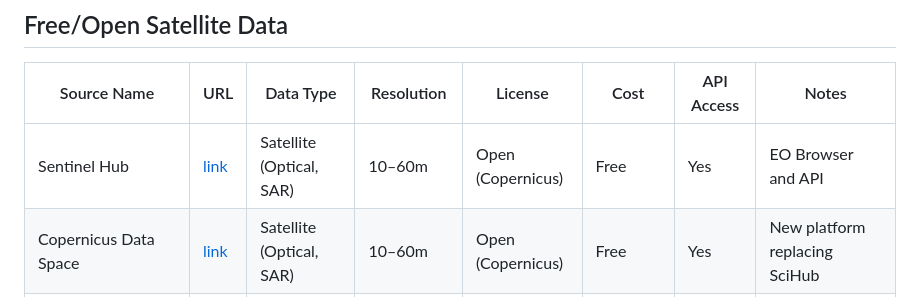
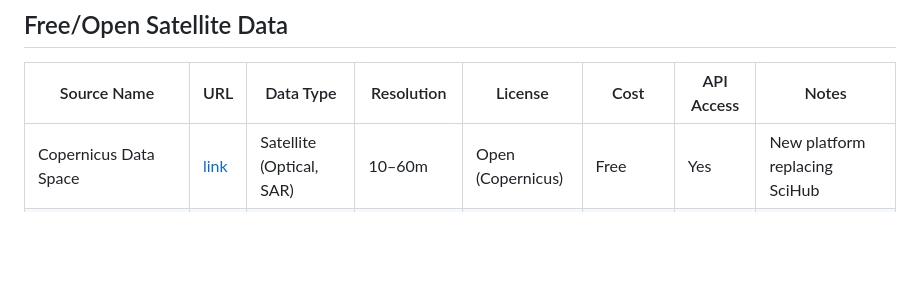
Before and after one commit to kevinbullock/EO-Satellites, a Markdown page: README.md, the part around the change. Drawn GitHub-style; blank space fills up the shorter version.

Commit message:
Fix formatting in satellite data table

```diff
--- a/README.md
+++ b/README.md
@@ -6,7 +6,6 @@ I am aggregating a list of Earth Observation sources and pertinent info, feel fr
 
 | Source Name | URL | Data Type | Resolution | License | Cost | API Access | Notes |
 |-------------|-----|-----------|------------|---------|------|------------|-------|
-| Sentinel Hub | [link](https://scihub.copernicus.eu) | Satellite (Optical, SAR) | 10–60m | Open (Copernicus) | Free | Yes | EO Browser and API |
 | Copernicus Data Space | [link](https://dataspace.copernicus.eu) | Satellite (Optical, SAR) | 10–60m | Open (Copernicus) | Free | Yes | New platform replacing SciHub |
 | Landsat USGS EarthExplorer | [link](https://earthexplorer.usgs.gov) | Imagery, Elevation, LiDAR | 30m, LiDAR varies | Public Domain | Free | Limited | Historic archive, bulk tools |
 | MODIS (NASA) | [link](https://modis.gsfc.nasa.gov) | Satellite (Optical, Thermal) | 250m–1km | Public Domain | Free | Yes | Daily coverage, climate data |
```
